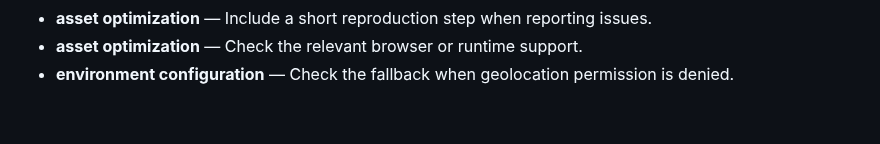
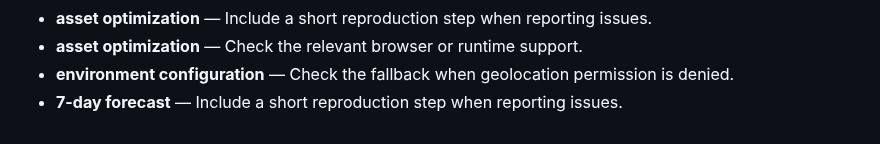
Before and after one commit to Sid2169/aero, a Markdown page: README.md, the part around the change. GitHub-like rendering.

Commit message:
Document 7-day forecast behavior

```diff
--- a/README.md
+++ b/README.md
@@ -396,3 +396,4 @@ If you found this useful, consider giving it a ⭐
 - **asset optimization** — Include a short reproduction step when reporting issues.
 - **asset optimization** — Check the relevant browser or runtime support.
 - **environment configuration** — Check the fallback when geolocation permission is denied.
+- **7-day forecast** — Include a short reproduction step when reporting issues.
```
